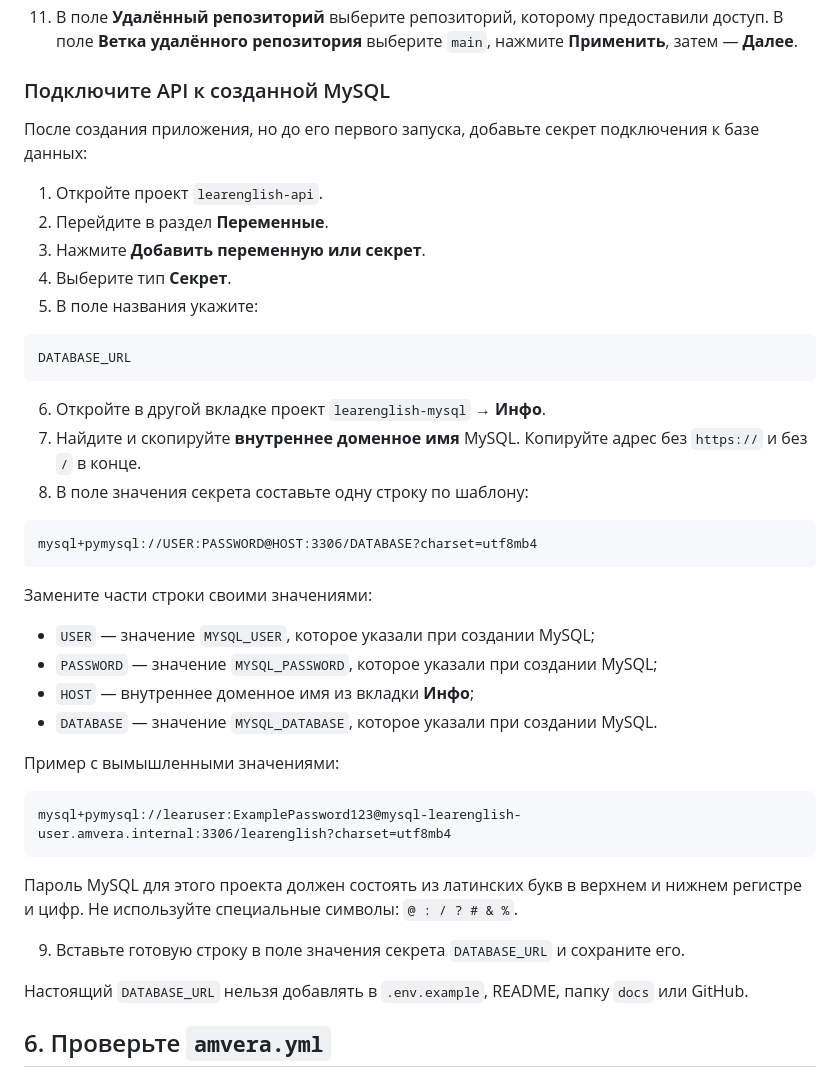
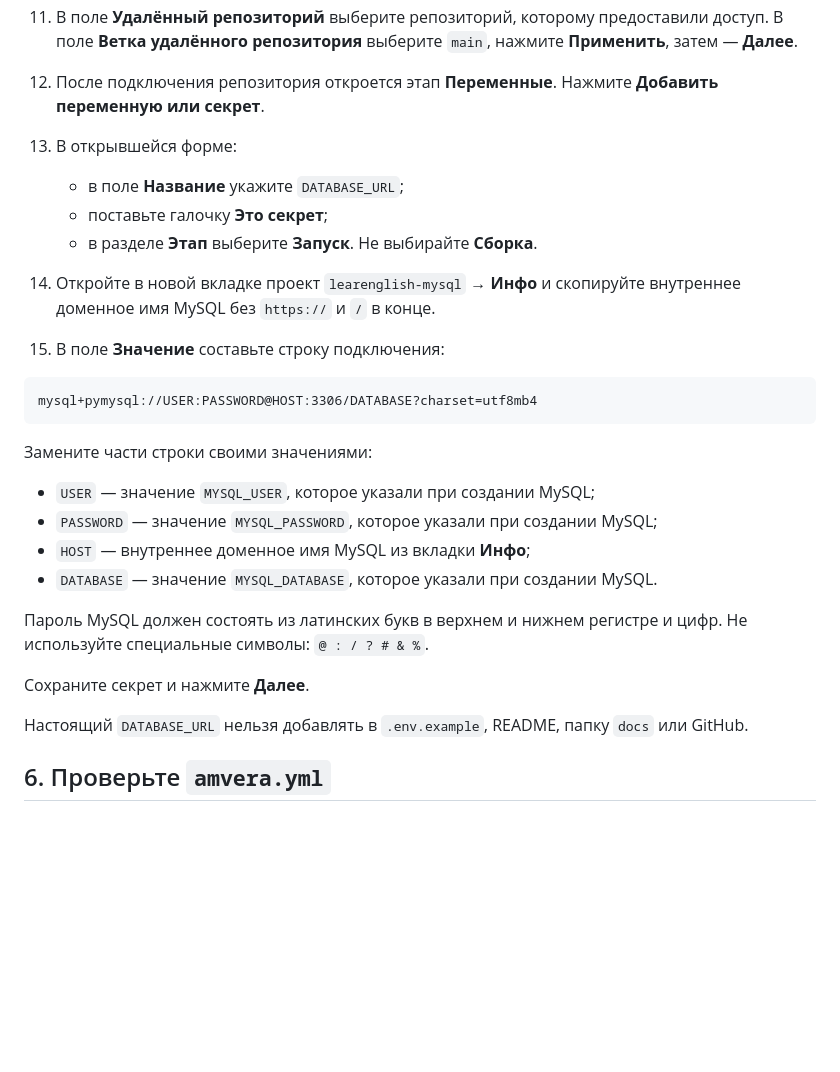
Before and after one commit to BriksChat/Website-and-Telegram-bot, a Markdown page: docs/infoAmvara.md, the part around the change. Drawn GitHub-style; blank space fills up the shorter version.

Commit message:
Упростить добавление DATABASE_URL в Amvera

````diff
--- a/docs/infoAmvara.md
+++ b/docs/infoAmvara.md
@@ -97,23 +97,17 @@ LearEnglish API (Flask)
 10. GitHub покажет сгенерированный токен. Скопируйте его и вставьте в Amvera.
 11. В поле **Удалённый репозиторий** выберите репозиторий, которому предоставили доступ. В поле **Ветка удалённого репозитория** выберите `main`, нажмите **Применить**, затем — **Далее**.
 
-### Подключите API к созданной MySQL
+12. После подключения репозитория откроется этап **Переменные**. Нажмите **Добавить переменную или секрет**.
 
-После создания приложения, но до его первого запуска, добавьте секрет подключения к базе данных:
+13. В открывшейся форме:
 
-1. Откройте проект `learenglish-api`.
-2. Перейдите в раздел **Переменные**.
-3. Нажмите **Добавить переменную или секрет**.
-4. Выберите тип **Секрет**.
-5. В поле названия укажите:
+    - в поле **Название** укажите `DATABASE_URL`;
+    - поставьте галочку **Это секрет**;
+    - в разделе **Этап** выберите **Запуск**. Не выбирайте **Сборка**.
 
-```text
-DATABASE_URL
-```
+14. Откройте в новой вкладке проект `learenglish-mysql` → **Инфо** и скопируйте внутреннее доменное имя MySQL без `https://` и `/` в конце.
 
-6. Откройте в другой вкладке проект `learenglish-mysql` → **Инфо**.
-7. Найдите и скопируйте **внутреннее доменное имя** MySQL. Копируйте адрес без `https://` и без `/` в конце.
-8. В поле значения секрета составьте одну строку по шаблону:
+15. В поле **Значение** составьте строку подключения:
 
 ```text
 mysql+pymysql://USER:PASSWORD@HOST:3306/DATABASE?charset=utf8mb4
@@ -123,18 +117,12 @@ mysql+pymysql://USER:PASSWORD@HOST:3306/DATABASE?charset=utf8mb4
 
 - `USER` — значение `MYSQL_USER`, которое указали при создании MySQL;
 - `PASSWORD` — значение `MYSQL_PASSWORD`, которое указали при создании MySQL;
-- `HOST` — внутреннее доменное имя из вкладки **Инфо**;
+- `HOST` — внутреннее доменное имя MySQL из вкладки **Инфо**;
 - `DATABASE` — значение `MYSQL_DATABASE`, которое указали при создании MySQL.
 
-Пример с вымышленными значениями:
+Пароль MySQL должен состоять из латинских букв в верхнем и нижнем регистре и цифр. Не используйте специальные символы: `@ : / ? # & %`.
 
-```text
-mysql+pymysql://learuser:ExamplePassword123@mysql-learenglish-user.amvera.internal:3306/learenglish?charset=utf8mb4
-```
-
-Пароль MySQL для этого проекта должен состоять из латинских букв в верхнем и нижнем регистре и цифр. Не используйте специальные символы: `@ : / ? # & %`.
-
-9. Вставьте готовую строку в поле значения секрета `DATABASE_URL` и сохраните его.
+Сохраните секрет и нажмите **Далее**.
 
 Настоящий `DATABASE_URL` нельзя добавлять в `.env.example`, README, папку `docs` или GitHub.
 
````
